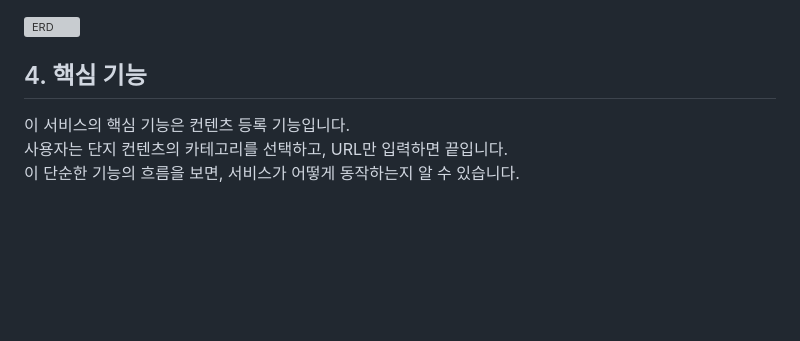
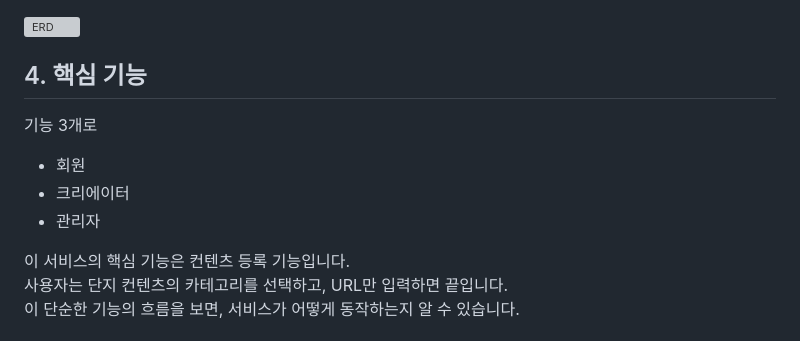
Before and after one commit to twingtwing/MUU, a Markdown page: README.md, the part around the change. GitHub-like rendering; blank space fills up the shorter version; grey boxes are pictures that could not be loaded.

```diff
--- a/README.md
+++ b/README.md
@@ -29,6 +29,11 @@
 ![ERD](https://user-images.githubusercontent.com/86578586/226083753-7ca454fc-3b9f-4041-a443-dfdc442cd633.png)
 
 ## 4. 핵심 기능
+기능 3개로
+- 회원
+- 크리에이터
+- 관리자
+
 이 서비스의 핵심 기능은 컨텐츠 등록 기능입니다.
 사용자는 단지 컨텐츠의 카테고리를 선택하고, URL만 입력하면 끝입니다.
 이 단순한 기능의 흐름을 보면, 서비스가 어떻게 동작하는지 알 수 있습니다.
```
